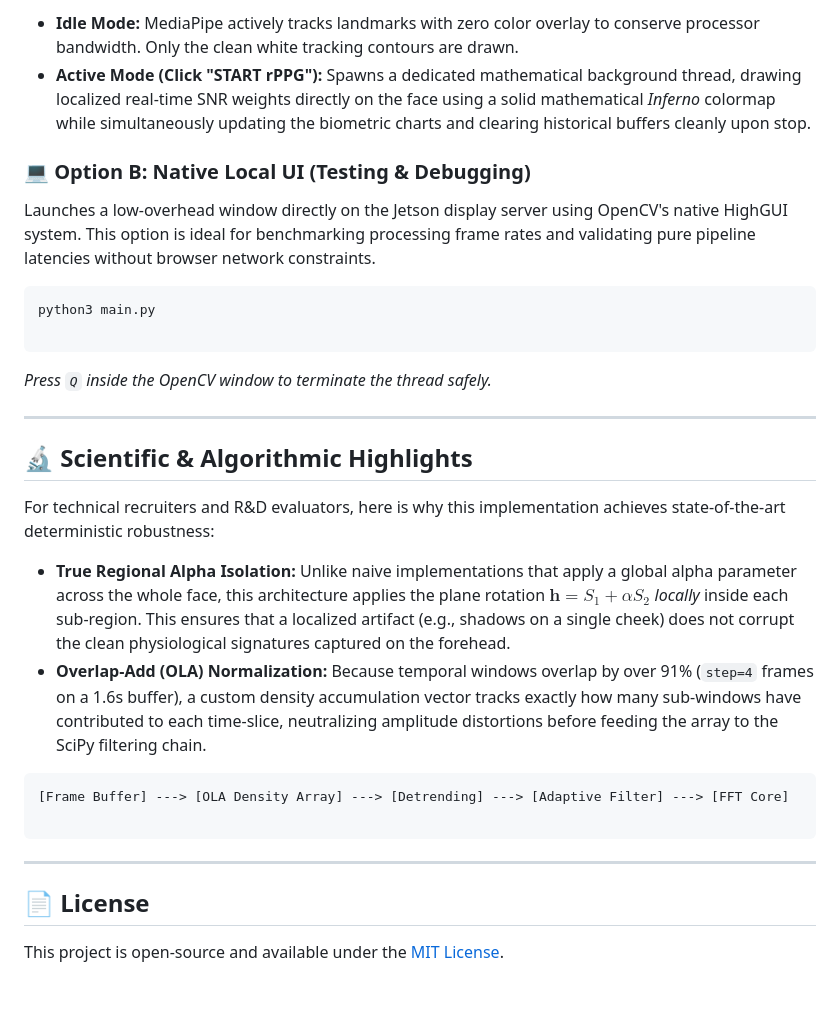
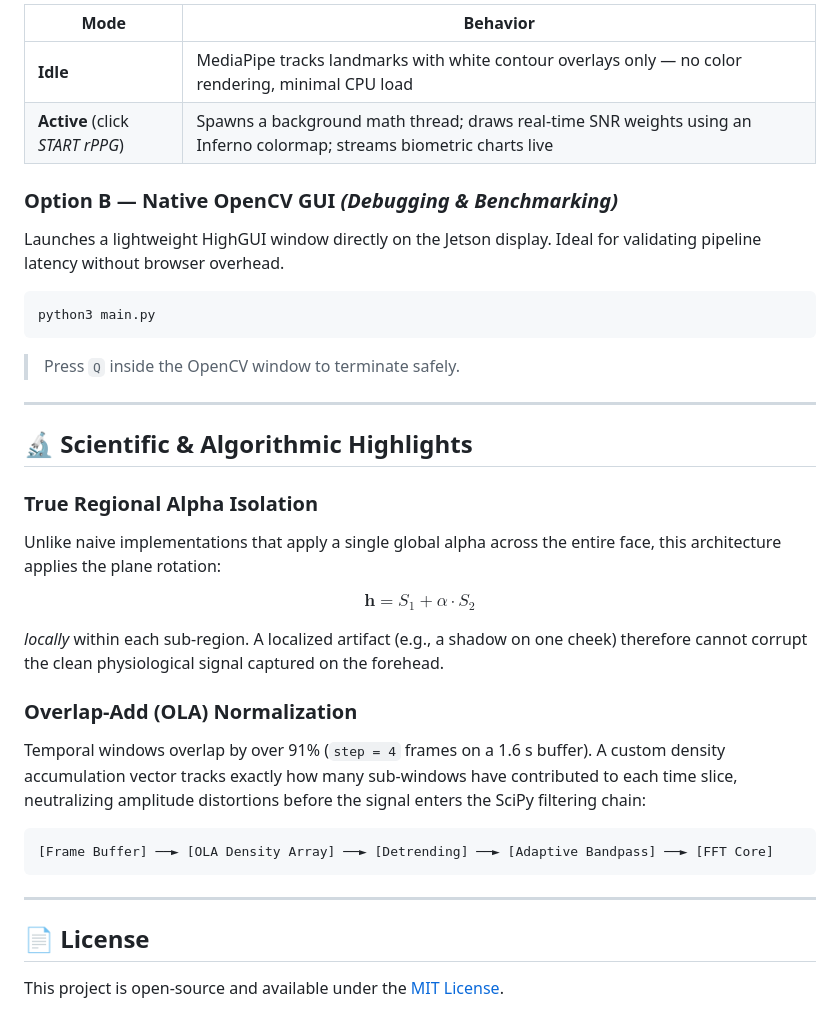
Before and after one commit to ouri360/Jetson-rPPG-Web-Dashboard, a Markdown page: README.md, the part around one of its changes. GitHub-like rendering.

````diff
--- a/README.md
+++ b/README.md
@@ -94,30 +137,37 @@ python3 app.py
 
-* **Idle Mode:** MediaPipe actively tracks landmarks with zero color overlay to conserve processor bandwidth. Only the clean white tracking contours are drawn.
-* **Active Mode (Click "START rPPG"):** Spawns a dedicated mathematical background thread, drawing localized real-time SNR weights directly on the face using a solid mathematical *Inferno* colormap while simultaneously updating the biometric charts and clearing historical buffers cleanly upon stop.
+| Mode | Behavior |
+|---|---|
+| **Idle** | MediaPipe tracks landmarks with white contour overlays only — no color rendering, minimal CPU load |
+| **Active** (click *START rPPG*) | Spawns a background math thread; draws real-time SNR weights using an Inferno colormap; streams biometric charts live |
 
-### 💻 Option B: Native Local UI (Testing & Debugging)
+### Option B — Native OpenCV GUI *(Debugging & Benchmarking)*
 
-Launches a low-overhead window directly on the Jetson display server using OpenCV's native HighGUI system. This option is ideal for benchmarking processing frame rates and validating pure pipeline latencies without browser network constraints.
+Launches a lightweight HighGUI window directly on the Jetson display. Ideal for validating pipeline latency without browser overhead.
 
 ```bash
 python3 main.py
-
 ```
 
-*Press `Q` inside the OpenCV window to terminate the thread safely.*
+> Press `Q` inside the OpenCV window to terminate safely.
 
 ---
 
 ## 🔬 Scientific & Algorithmic Highlights
 
-For technical recruiters and R&D evaluators, here is why this implementation achieves state-of-the-art deterministic robustness:
+### True Regional Alpha Isolation
 
-* **True Regional Alpha Isolation:** Unlike naive implementations that apply a global alpha parameter across the whole face, this architecture applies the plane rotation $\mathbf{h} = S_1 + \alpha S_2$ *locally* inside each sub-region. This ensures that a localized artifact (e.g., shadows on a single cheek) does not corrupt the clean physiological signatures captured on the forehead.
-* **Overlap-Add (OLA) Normalization:** Because temporal windows overlap by over 91% (`step=4` frames on a 1.6s buffer), a custom density accumulation vector tracks exactly how many sub-windows have contributed to each time-slice, neutralizing amplitude distortions before feeding the array to the SciPy filtering chain.
+Unlike naive implementations that apply a single global alpha across the entire face, this architecture applies the plane rotation:
 
-```text
-[Frame Buffer] ---> [OLA Density Array] ---> [Detrending] ---> [Adaptive Filter] ---> [FFT Core]
+$$\mathbf{h} = S_1 + \alpha \cdot S_2$$
 
+*locally* within each sub-region. A localized artifact (e.g., a shadow on one cheek) therefore cannot corrupt the clean physiological signal captured on the forehead.
+
+### Overlap-Add (OLA) Normalization
+
+Temporal windows overlap by over 91% (`step = 4` frames on a 1.6 s buffer). A custom density accumulation vector tracks exactly how many sub-windows have contributed to each time slice, neutralizing amplitude distortions before the signal enters the SciPy filtering chain:
+
+```
+[Frame Buffer] ──► [OLA Density Array] ──► [Detrending] ──► [Adaptive Bandpass] ──► [FFT Core]
 ```
 
 ---
````
Also changed, not shown: other parts of README.md (+85 -42 lines).
